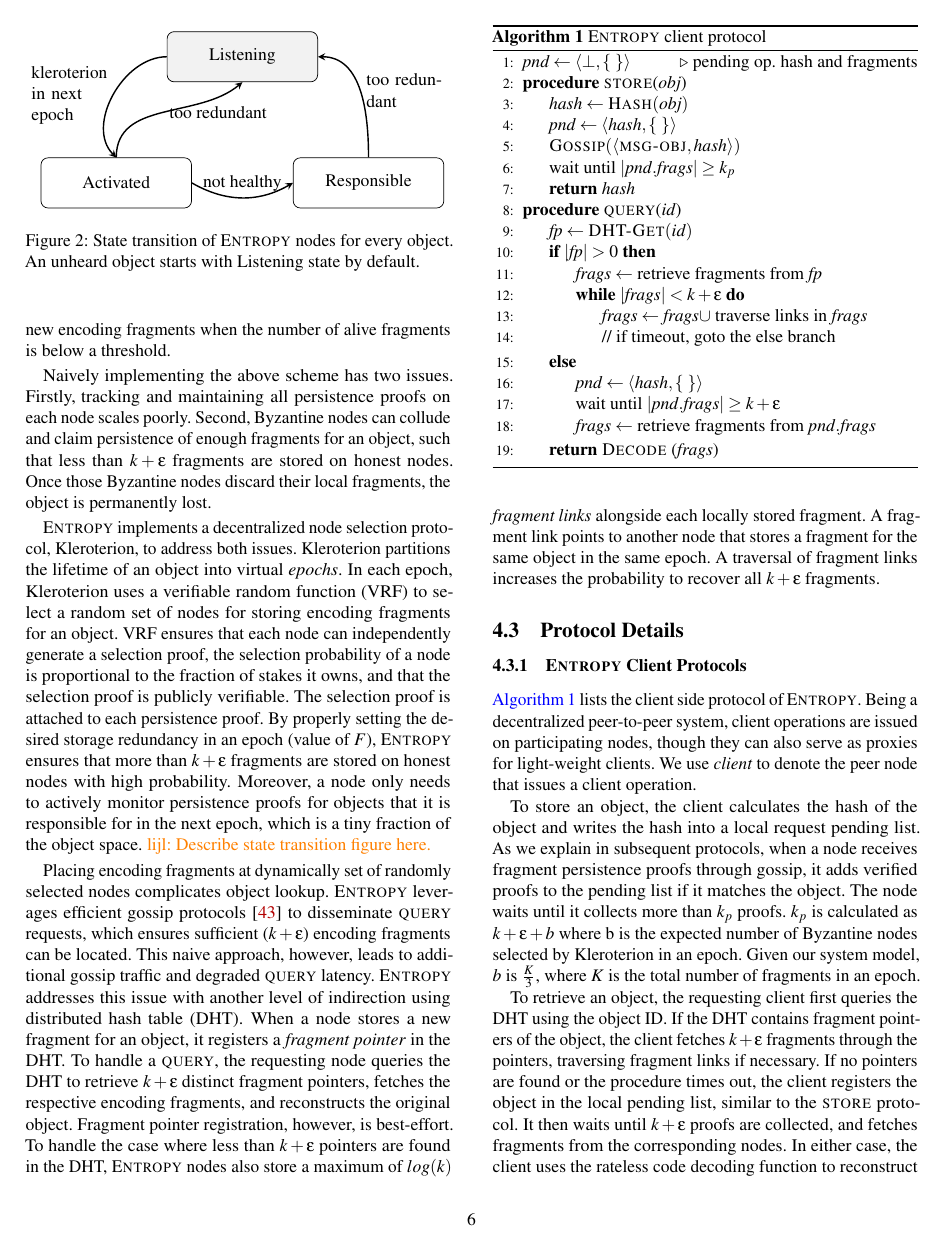
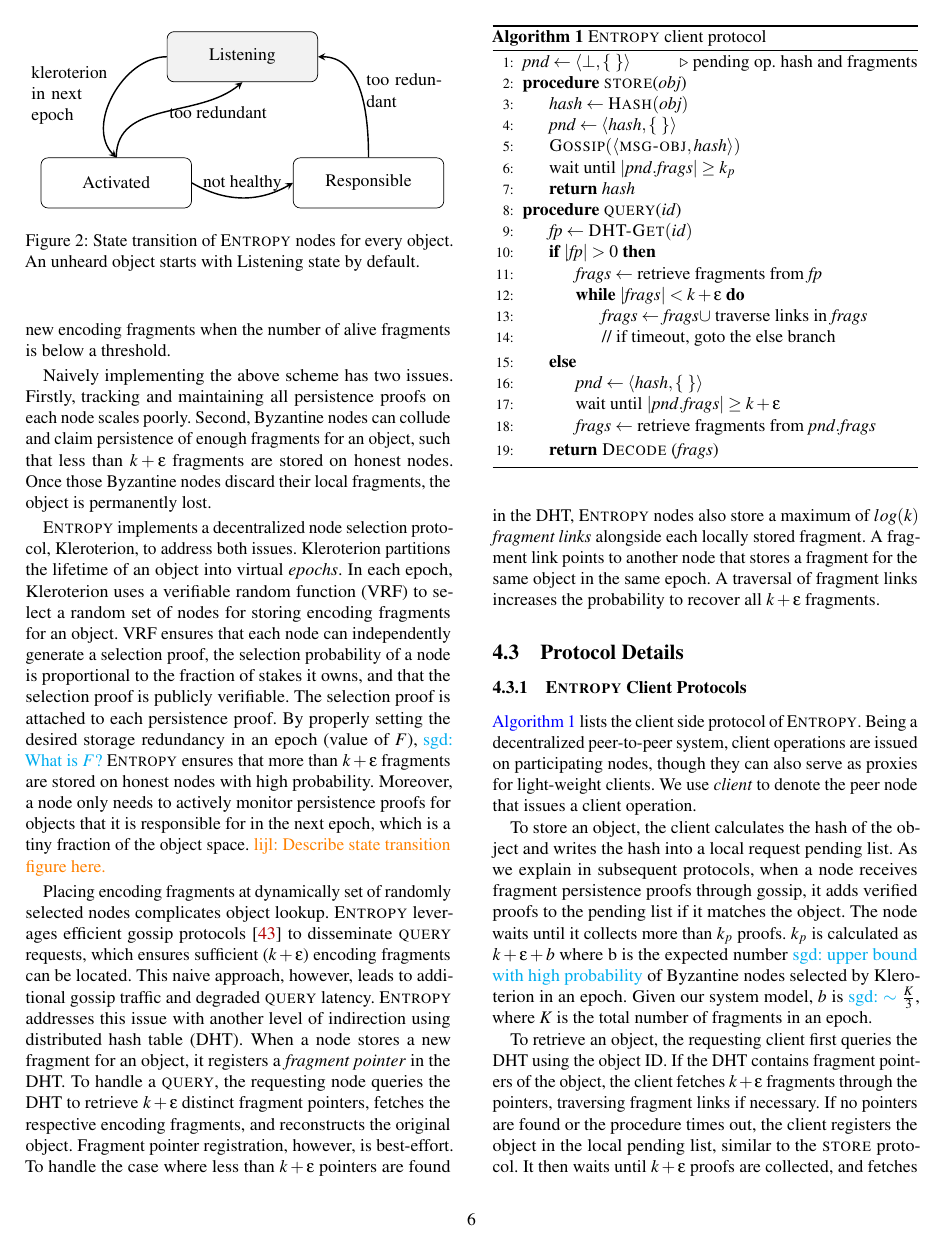
Before and after one commit to sgdxbc/dddht-paper, a LaTeX document (paper.tex, which reads sections/protocol.tex): page 6 of 14. Compiled offline with pdfLaTeX; a LaTeX package or settings file that is missing is left out.

Commit message:
protocol: Review

```diff
--- a/sections/protocol.tex
+++ b/sections/protocol.tex
@@ -76,6 +76,28 @@ Public keys are assumed to be known by all nodes in the system.
 Each node locally stores a set of fragments generated from our rateless erasure encoding.
 Once a node learns that it is chosen to store fragments for an object in the next epoch, it starts monitoring live fragments for that object through the gossip protocol.
 
+Storage device failures and node churns can lead to permanent loss of encoding fragments, resulting in violation of the durability invariant.
+To avoid relying on a centralized trusted service to detect fragment losses, each node periodically broadcasts \textit{persistence proof} of its stored fragments through the gossip protocol.
+By monitoring the persistence proofs, \sys nodes can independently generate and store new encoding fragments when the number of alive fragments is below a threshold.
+
+Naively implementing the above scheme has two issues.
+Firstly, tracking and maintaining all persistence proofs on each node scales poorly.
+Second, Byzantine nodes can collude and claim persistence of enough fragments for an object, such that less than $k + \epsilon$ fragments are stored on honest nodes.
+Once those Byzantine nodes discard their local fragments, the object is permanently lost.
+
+\sys implements a decentralized node selection protocol, Kleroterion, to address both issues.
+Kleroterion partitions the lifetime of an object into virtual \textit{epochs}.
+%\sgd{Candidate additional detail: epochs are supposed to be overlapping because it is hard to select exact number of peers to be responsible, just a weak partial ordering. "Partition the lifetime into epochs" sounds like there is only one epoch at a time, let reader suspect whether we are assuming a strong synchronous network (which we actually do not).}
+In each epoch, Kleroterion uses a verifiable random function (VRF) to select a random set of nodes for storing encoding fragments for an object.
+VRF ensures that each node can independently generate a selection proof, the selection probability of a node is proportional to the fraction of stakes it owns, and that the selection proof is publicly verifiable.
+The selection proof is attached to each persistence proof.
+By properly setting the desired storage redundancy in an epoch (value of $F$),
+\sgd{What is $F$?}
+\sys ensures that more than $k + \epsilon$ fragments are stored on honest nodes with high probability.
+Moreover, a node only needs to actively monitor persistence proofs for objects that it is responsible for in the next epoch, which is a tiny fraction of the object space.
+%\sgd{What do you mean by "a small constant proportional to its stake"? If "stake" here refers to raw capacity, it's not constant since raw capacity is unknown and varies on different peers.  If "stake" here refers to number of stored fragments, it's not constant because e.g. a newly-joined peer has no stored fragment but need to keep track of several objects.  By the way we don't really define how peers suppose to hold more than one stake currently.}
+\lijl{Describe state transition figure here.}
+
 \begin{figure}
    \begin{tikzpicture}
         \tikzstyle{state} = [rectangle, rounded corners, minimum width=3cm, minimum height=1cm,text centered, draw=black]
@@ -93,26 +115,6 @@ Once a node learns that it is chosen to store fragments for an object in the nex
     \caption{State transition of \sys nodes for every object. An unheard object starts with Listening state by default.}
     \label{fig:node-state-machine}
 \end{figure}
-
-Storage device failures and node churns can lead to permanent loss of encoding fragments, resulting in violation of the durability invariant.
-To avoid relying on a centralized trusted service to detect fragment losses, each node periodically broadcasts \textit{persistence proof} of its stored fragments through the gossip protocol.
-By monitoring the persistence proofs, \sys nodes can independently generate and store new encoding fragments when the number of alive fragments is below a threshold.
-
-Naively implementing the above scheme has two issues.
-Firstly, tracking and maintaining all persistence proofs on each node scales poorly.
-Second, Byzantine nodes can collude and claim persistence of enough fragments for an object, such that less than $k + \epsilon$ fragments are stored on honest nodes.
-Once those Byzantine nodes discard their local fragments, the object is permanently lost.
-
-\sys implements a decentralized node selection protocol, Kleroterion, to address both issues.
-Kleroterion partitions the lifetime of an object into virtual \textit{epochs}.
-%\sgd{Candidate additional detail: epochs are supposed to be overlapping because it is hard to select exact number of peers to be responsible, just a weak partial ordering. "Partition the lifetime into epochs" sounds like there is only one epoch at a time, let reader suspect whether we are assuming a strong synchronous network (which we actually do not).}
-In each epoch, Kleroterion uses a verifiable random function (VRF) to select a random set of nodes for storing encoding fragments for an object.
-VRF ensures that each node can independently generate a selection proof, the selection probability of a node is proportional to the fraction of stakes it owns, and that the selection proof is publicly verifiable.
-The selection proof is attached to each persistence proof.
-By properly setting the desired storage redundancy in an epoch (value of $F$), \sys ensures that more than $k + \epsilon$ fragments are stored on honest nodes with high probability.
-Moreover, a node only needs to actively monitor persistence proofs for objects that it is responsible for in the next epoch, which is a tiny fraction of the object space.
-%\sgd{What do you mean by "a small constant proportional to its stake"? If "stake" here refers to raw capacity, it's not constant since raw capacity is unknown and varies on different peers.  If "stake" here refers to number of stored fragments, it's not constant because e.g. a newly-joined peer has no stored fragment but need to keep track of several objects.  By the way we don't really define how peers suppose to hold more than one stake currently.}
-\lijl{Describe state transition figure here.}
 
 Placing encoding fragments at dynamically set of randomly selected nodes complicates object lookup.
 \sys leverages efficient gossip protocols~\cite{kadcast} to disseminate \query requests, which ensures sufficient ($k + \epsilon$) encoding fragments can be located.
@@ -168,8 +170,12 @@ We use \textit{client} to denote the peer node that issues a client operation.
 To store an object, the client calculates the hash of the object and writes the hash into a local request pending list.
 As we explain in subsequent protocols, when a node receives fragment persistence proofs through gossip, it adds verified proofs to the pending list if it matches the object.
 The node waits until it collects more than $k_p$ proofs.
-$k_p$ is calculated as $k + \epsilon + b$ where b is the expected number of Byzantine nodes selected by Kleroterion in an epoch.
-Given our system model, $b$ is $\frac{K}{3}$, where $K$ is the total number of fragments in an epoch.
+$k_p$ is calculated as $k + \epsilon + b$ where b is the expected number
+\sgd{upper bound with high probability}
+of Byzantine nodes selected by Kleroterion in an epoch.
+Given our system model, $b$ is
+\sgd{$\sim$}
+$\frac{K}{3}$, where $K$ is the total number of fragments in an epoch.
 
 To retrieve an object, the requesting client first queries the DHT using the object ID.
 If the DHT contains fragment pointers of the object, the client fetches $k + \epsilon$ fragments through the pointers, traversing fragment links if necessary.
```
Also changed, not shown: sections/protocol.tex (2 more changed lines).
